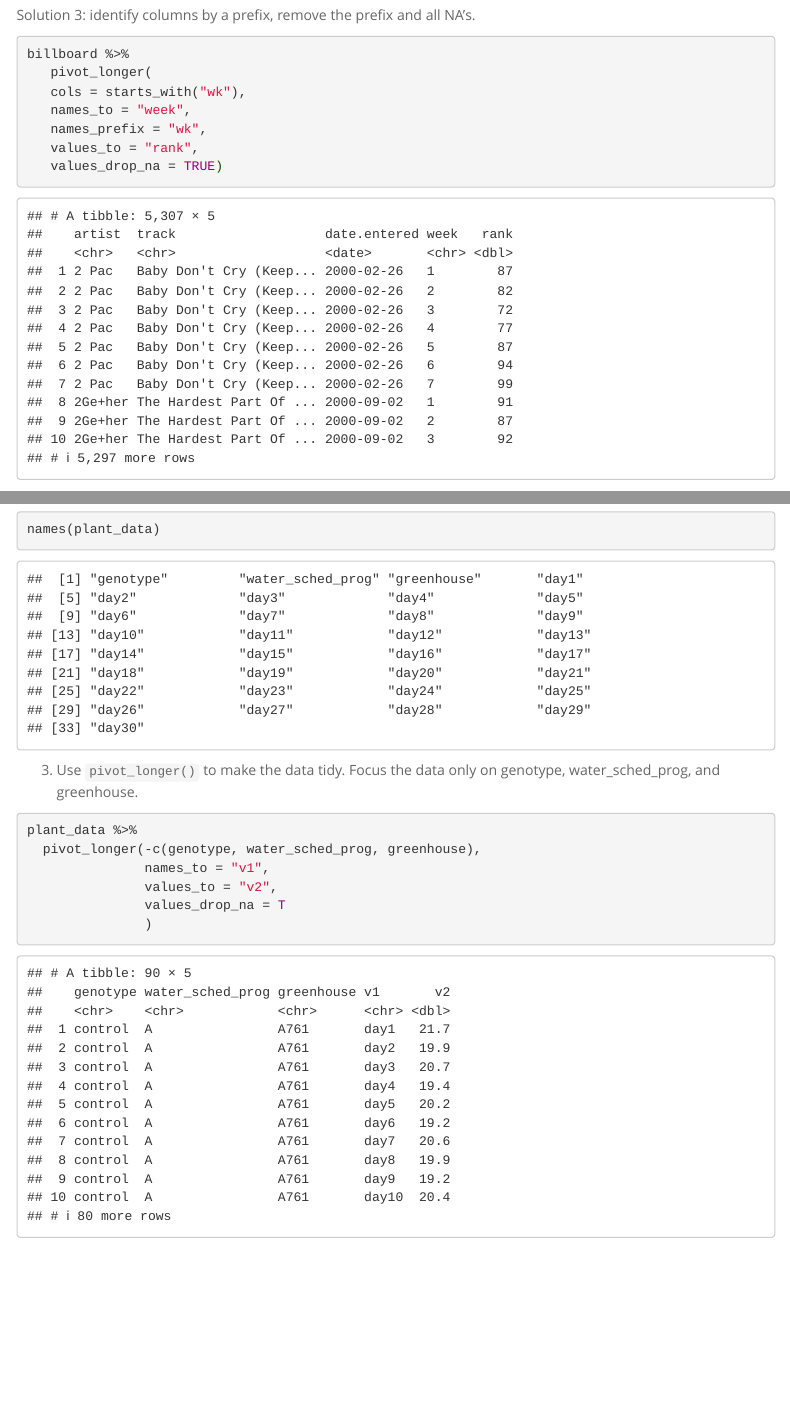
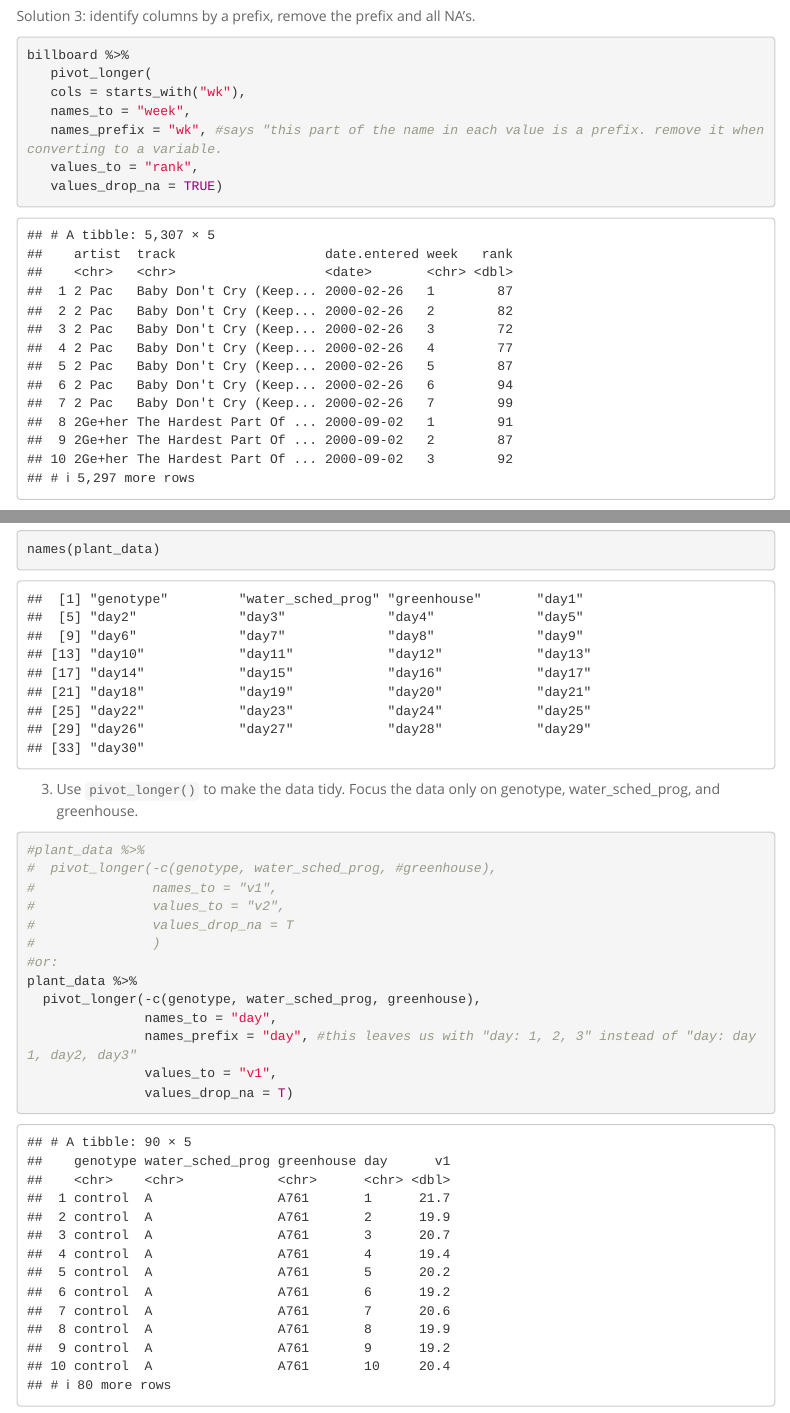
Before and after one commit to jyousif27/BIS15W2023_jyousif, an R Markdown document (lab8/lab8_1.Rmd): the page in a window 1100 px wide, from 6520 px down before the commit and from 6490 px down after it, so that both start at the same text, and a second part further down, joined at a grey line. Rendered offline with R 4.5, knitr and Pandoc, with nearby package versions; menus at the side of the page are left out.

Commit message:
Lab 8
reviewed at home

````diff
--- a/lab8/lab8_1.Rmd
+++ b/lab8/lab8_1.Rmd
@@ -150,7 +150,7 @@ billboard %>%
    pivot_longer(
    cols = starts_with("wk"),
    names_to = "week",
-   names_prefix = "wk",
+   names_prefix = "wk", #says "this part of the name in each value is a prefix. remove it when converting to a variable.
    values_to = "rank",
    values_drop_na = TRUE)
 ```
@@ -171,12 +171,19 @@ names(plant_data)
 
 3. Use `pivot_longer()` to make the data tidy. Focus the data only on genotype, water_sched_prog, and greenhouse.
 ```{r}
+#plant_data %>%
+#  pivot_longer(-c(genotype, water_sched_prog, #greenhouse),
+#               names_to = "v1",
+#               values_to = "v2",
+#               values_drop_na = T
+#               )
+#or:
 plant_data %>%
   pivot_longer(-c(genotype, water_sched_prog, greenhouse),
-               names_to = "v1",
-               values_to = "v2",
-               values_drop_na = T
-               )
+               names_to = "day",
+               names_prefix = "day", #this leaves us with "day: 1, 2, 3" instead of "day: day1, day2, day3"
+               values_to = "v1",
+               values_drop_na = T)
 ```
 
 ## Example 3: more than one variable in a column name
````
Also changed, not shown: lab8/lab8_1.Rmd (6 more changed lines).
